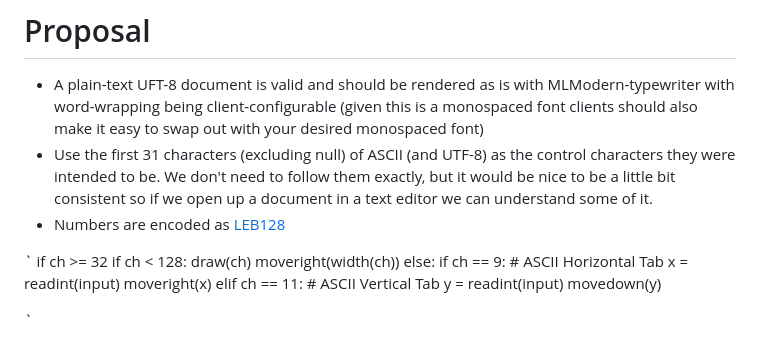
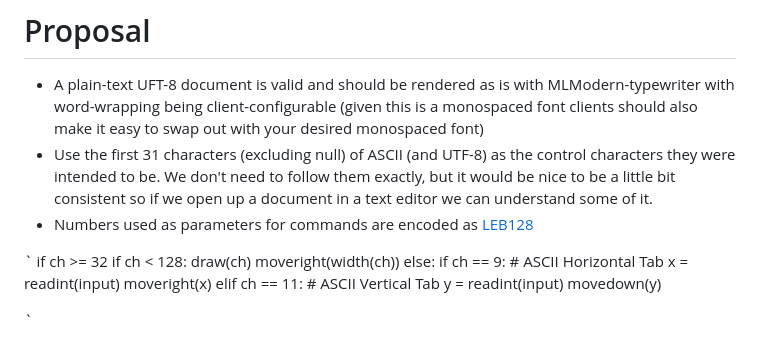
Before and after one commit to guidoism/tome, a Markdown page: README.md, the part around the change. GitHub-like rendering.

Commit message:
Checkpoint

```diff
--- a/README.md
+++ b/README.md
@@ -33,7 +33,7 @@ and get this adopted by the document-centric web.
 
 * A plain-text UFT-8 document is valid and should be rendered as is with MLModern-typewriter with word-wrapping being client-configurable (given this is a monospaced font clients should also make it easy to swap out with your desired monospaced font)
 * Use the first 31 characters (excluding null) of ASCII (and UTF-8) as the control characters they were intended to be. We don't need to follow them exactly, but it would be nice to be a little bit consistent so if we open up a document in a text editor we can understand some of it.
-* Numbers are encoded as [LEB128](https://en.wikipedia.org/wiki/LEB128)
+* Numbers used as parameters for commands are encoded as [LEB128](https://en.wikipedia.org/wiki/LEB128)
 
 `
     if ch >= 32
```
